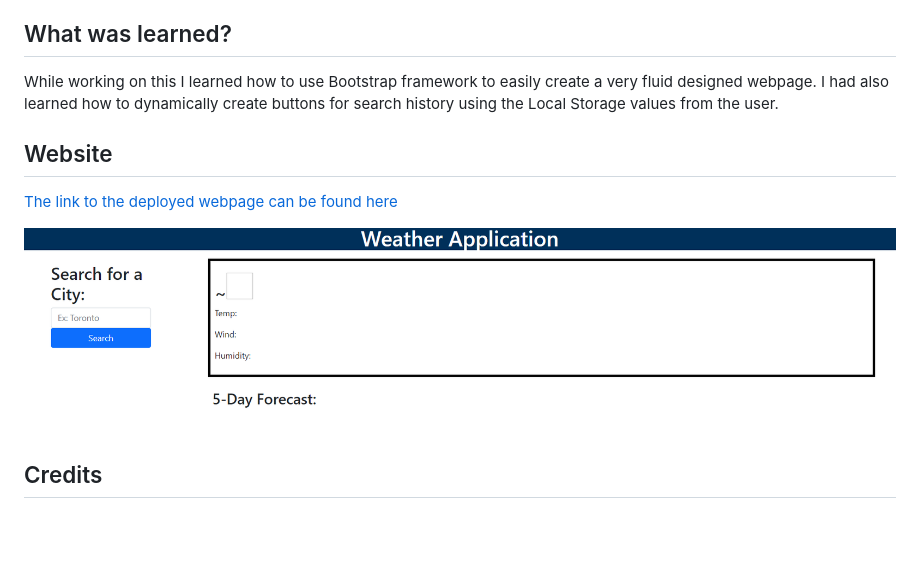
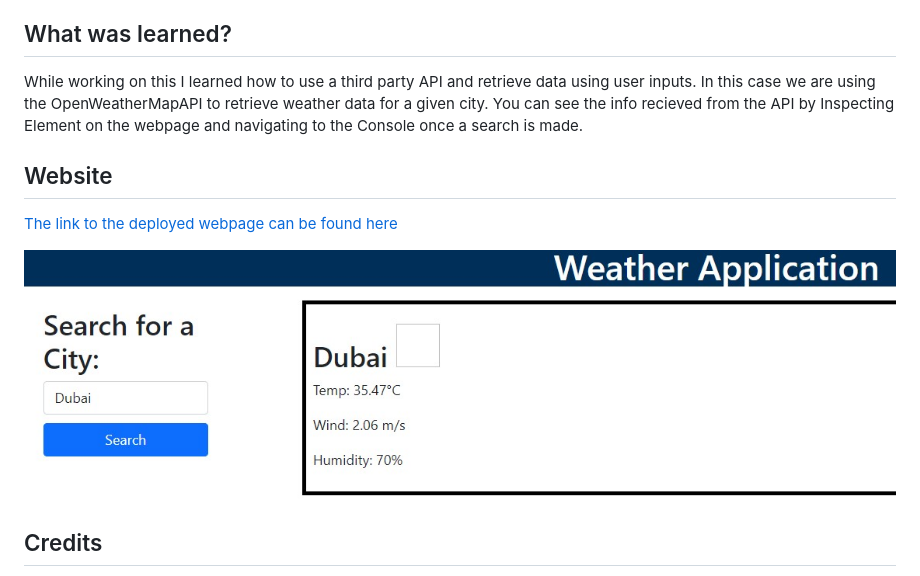
Before and after one commit to AngadBatth/weather-app, a Markdown page: README.md, the part around the change. Drawn GitHub-style; pictures changed too: Assets/images/homepage.jpg (added); blank space fills up the shorter version.

```diff
--- a/README.md
+++ b/README.md
@@ -11,13 +11,13 @@ This is a weather app created using HTML, CSS, Bootstrap 5 and jQuery. The user
 <br />
 
 ## What was learned?
-While working on this I learned how to use Bootstrap framework to easily create a very fluid designed webpage. I had also learned how to dynamically create buttons for search history using the Local Storage values from the user.
+While working on this I learned how to use a third party API and retrieve data using user inputs. In this case we are using the OpenWeatherMapAPI to retrieve weather data for a given city. You can see the info recieved from the API by Inspecting Element on the webpage and navigating to the Console once a search is made.
 <br />
 
 ## Website
 [The link to the deployed webpage can be found here](https://angadbatth.github.io/weather-app/)
 
-![Sample of Website](./Assets/images/website.png)
+![Sample of Website](./Assets/images/homepage.jpg)
 <br />
 
 ## Credits
```
Also changed, not shown: 1 other file.
